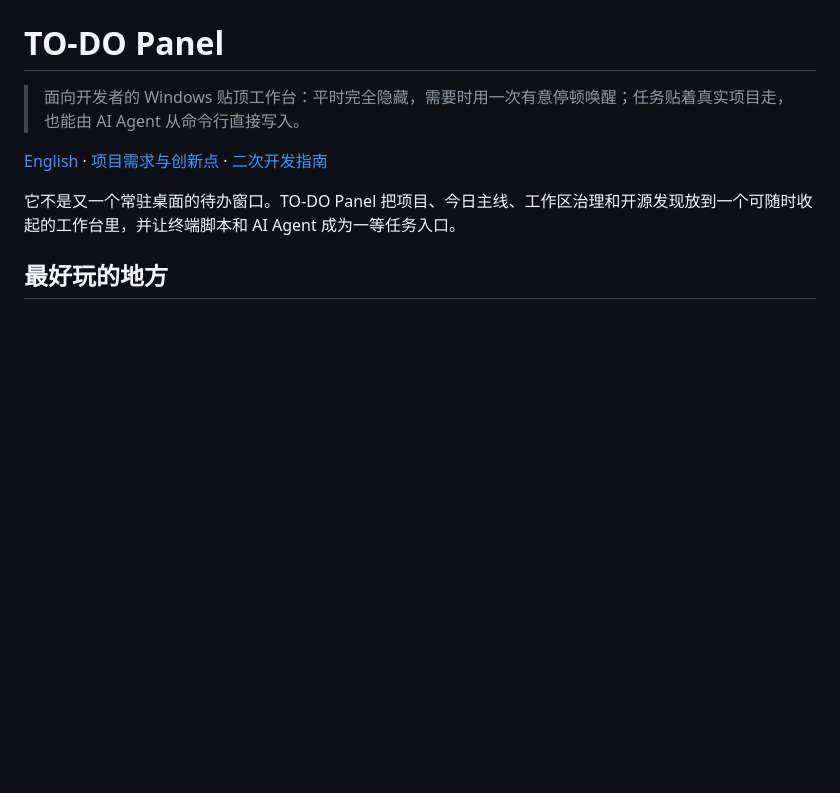
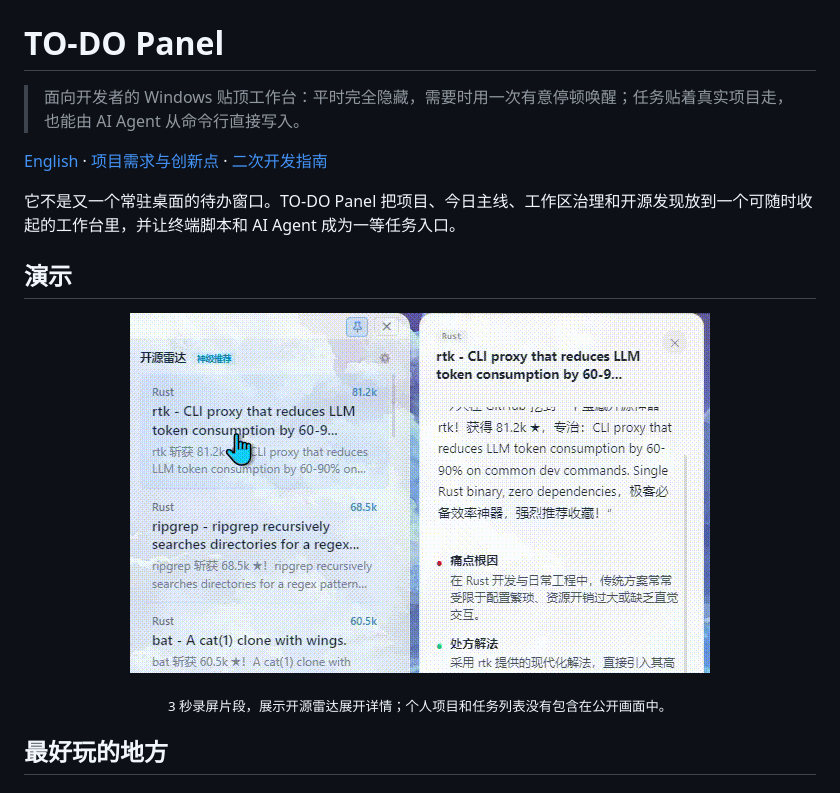
Before and after one commit to X7997/TO-DO-Panel-clean, a Markdown page: README.md, the part around the change. Rendered like a GitHub page; pictures changed too: assets/to-do-panel-demo.gif (added); blank space fills up the shorter version.

```diff
--- a/README.md
+++ b/README.md
@@ -5,6 +5,11 @@
 [English](README.en.md) · [项目需求与创新点](docs/PRODUCT_BRIEF.zh-CN.md) · [二次开发指南](docs/DEVELOPMENT.md)
 
 它不是又一个常驻桌面的待办窗口。TO-DO Panel 把项目、今日主线、工作区治理和开源发现放到一个可随时收起的工作台里，并让终端脚本和 AI Agent 成为一等任务入口。
+
+## 演示
+
+<p align="center"><img src="assets/to-do-panel-demo.gif" alt="TO-DO Panel 开源雷达详情面板演示" width="580"></p>
+<p align="center"><sub>3 秒录屏片段，展示开源雷达展开详情；个人项目和任务列表没有包含在公开画面中。</sub></p>
 
 ## 最好玩的地方
 
```
Also changed, not shown: README.en.md (+5 -0 lines).
